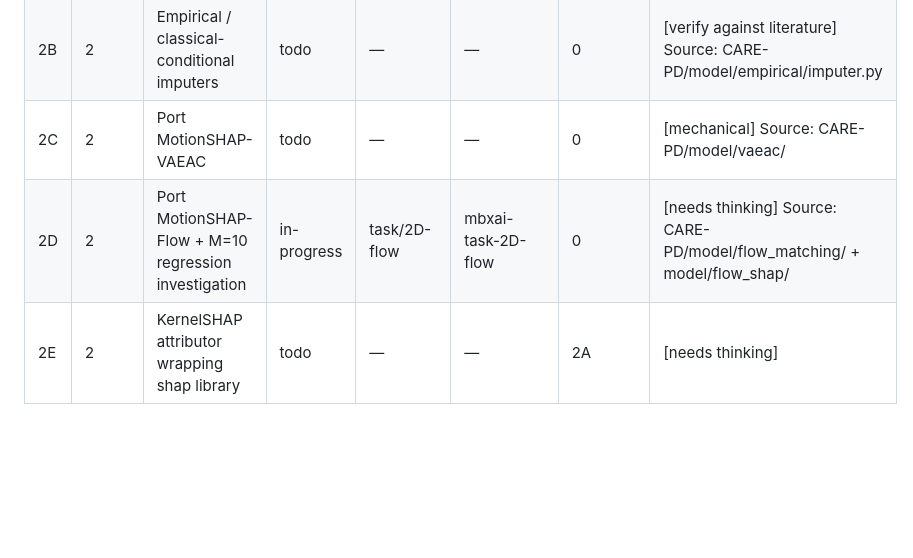
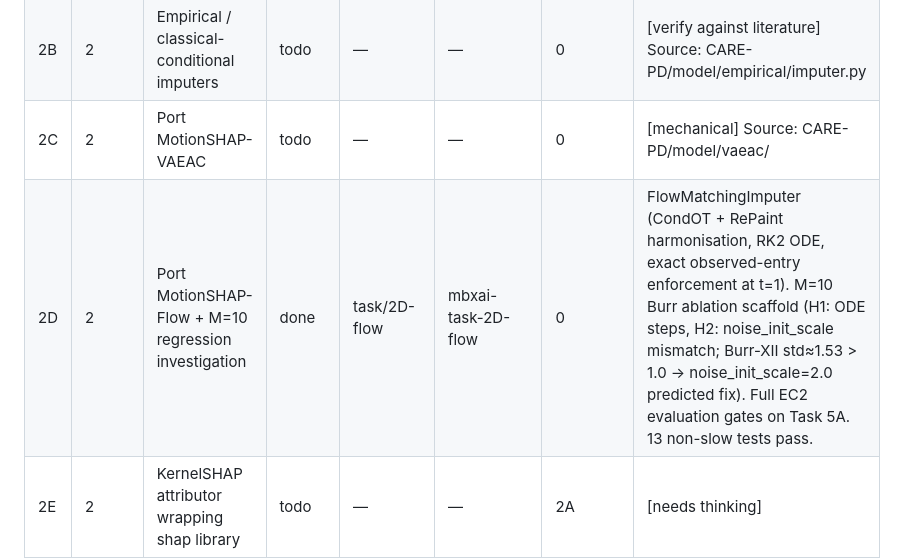
Before and after one commit to mathildepapillon/motionbench-xai, a Markdown page: TASKS.md, the part around the change. Drawn GitHub-style; blank space fills up the shorter version.

Commit message:
chore(2D): mark task done in TASKS.md with implementation summary
Co-authored-by: Cursor <cursoragent@cursor.com>

```diff
--- a/TASKS.md
+++ b/TASKS.md
@@ -41,7 +41,7 @@
 | 2A | 2 | Off-manifold imputers (Zero, Mean, Marginal, GaussNoise) | done | task/2A-off-manifold-imputers | mbxai-task-2A-offmanifold | 0 | ZeroImputer, MeanImputer, MarginalDonorImputer, GaussianNoiseImputer + masking utils. All observe-preservation contracts verified. 86 tests passing. |
 | 2B | 2 | Empirical / classical-conditional imputers | todo | — | — | 0 | [verify against literature] Source: CARE-PD/model/empirical/imputer.py |
 | 2C | 2 | Port MotionSHAP-VAEAC | todo | — | — | 0 | [mechanical] Source: CARE-PD/model/vaeac/ |
-| 2D | 2 | Port MotionSHAP-Flow + M=10 regression investigation | in-progress | task/2D-flow | mbxai-task-2D-flow | 0 | [needs thinking] Source: CARE-PD/model/flow_matching/ + model/flow_shap/ |
+| 2D | 2 | Port MotionSHAP-Flow + M=10 regression investigation | done | task/2D-flow | mbxai-task-2D-flow | 0 | FlowMatchingImputer (CondOT + RePaint harmonisation, RK2 ODE, exact observed-entry enforcement at t=1). M=10 Burr ablation scaffold (H1: ODE steps, H2: noise_init_scale mismatch; Burr-XII std≈1.53 > 1.0 → noise_init_scale=2.0 predicted fix). Full EC2 evaluation gates on Task 5A. 13 non-slow tests pass. |
 | 2E | 2 | KernelSHAP attributor wrapping shap library | todo | — | — | 2A | [needs thinking] |
 
 ---
```
